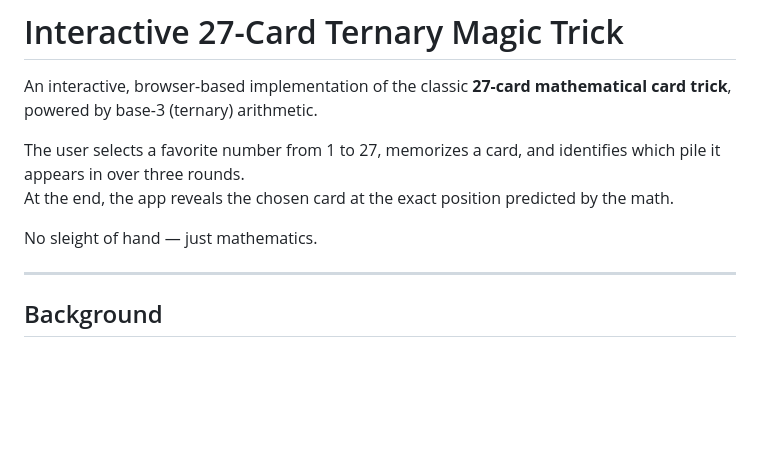
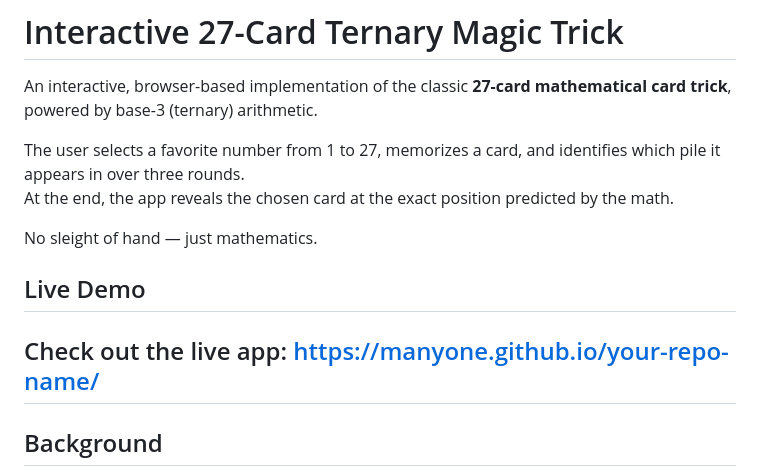
Before and after one commit to manyone/card-trick-ternary, a Markdown page: README.md, the part around the change. Drawn GitHub-style; blank space fills up the shorter version.

Commit message:
Update README with live demo and formatting changes
Added a live demo link and improved formatting.

```diff
--- a/README.md
+++ b/README.md
@@ -7,7 +7,8 @@ The user selects a favorite number from 1 to 27, memorizes a card, and identifie
 At the end, the app reveals the chosen card at the exact position predicted by the math.
 
 No sleight of hand — just mathematics.
-
+## Live Demo
+Check out the live app: https://manyone.github.io/your-repo-name/
 ---
 
 ## Background
```
